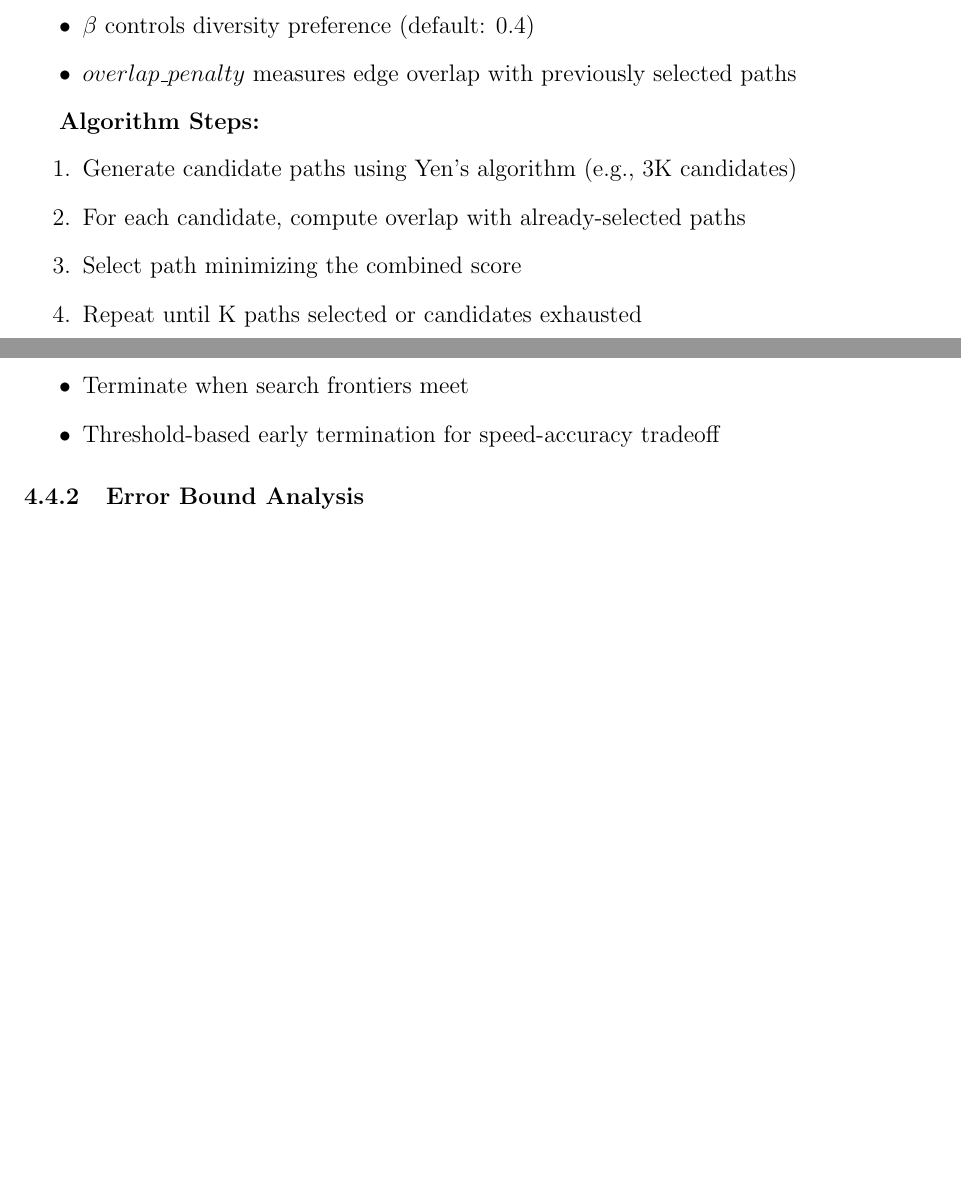
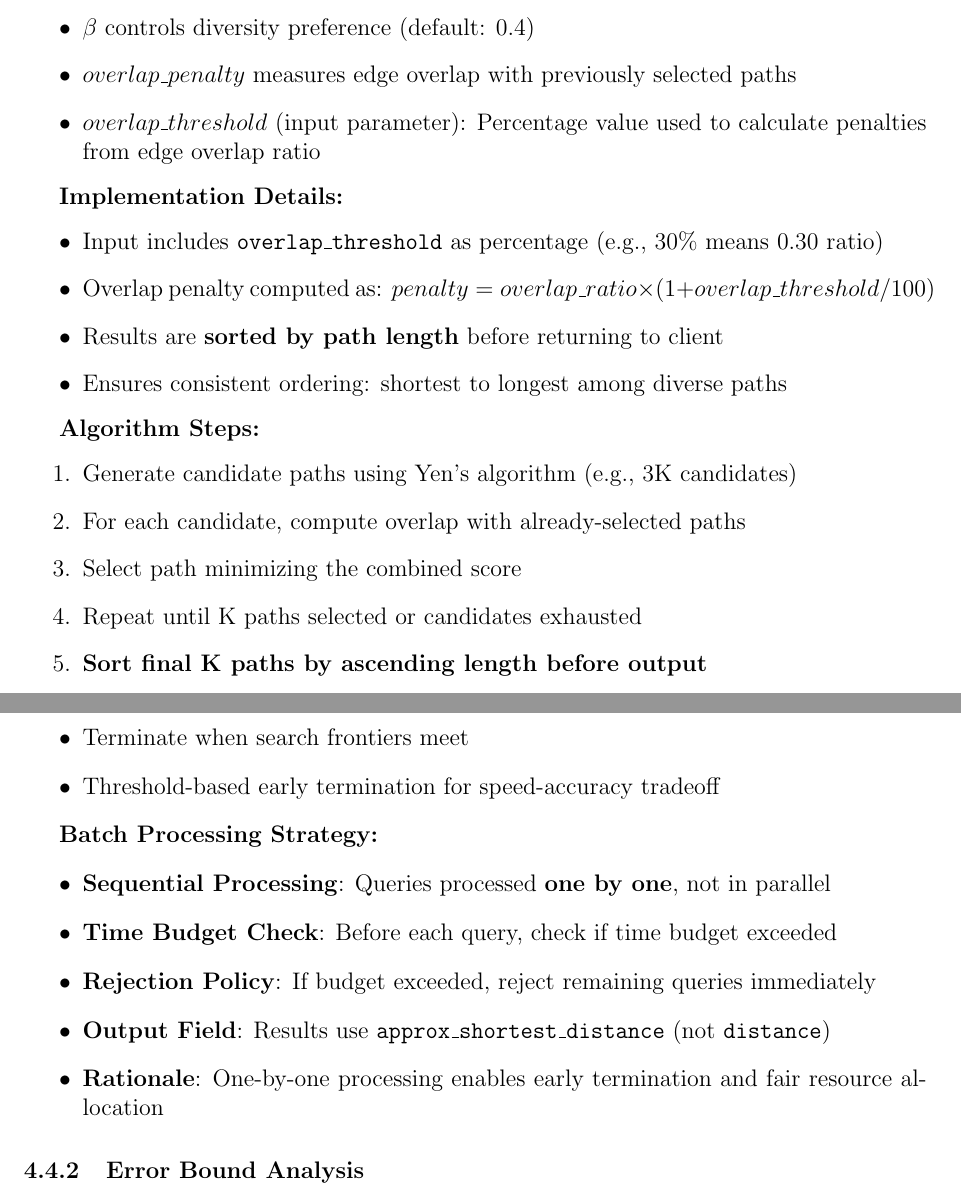
Before and after one commit to hvsbombay/GraphBasedRoutingSystem, a LaTeX paper (Report.tex): two parts of pages 14 and 15 of 55 before the commit and two parts of pages 14 and 15 of 56 after it, joined at a grey line, cut so that both start at the same text, the shorter picture padded with empty space. Compiled offline with pdfLaTeX.

Commit message:
Add Phase 2 implementation details: overlap_threshold, approx_shortest_distance, one-by-one processing, and path sorting

```diff
--- a/Report.tex
+++ b/Report.tex
@@ -480,6 +480,15 @@ Where:
     \item $\alpha$ controls deviation from optimality (default: 0.6)
     \item $\beta$ controls diversity preference (default: 0.4)
     \item $overlap\_penalty$ measures edge overlap with previously selected paths
+    \item $overlap\_threshold$ (input parameter): Percentage value used to calculate penalties from edge overlap ratio
+\end{itemize}
+
+\textbf{Implementation Details:}
+\begin{itemize}
+    \item Input includes \texttt{overlap\_threshold} as percentage (e.g., 30\% means 0.30 ratio)
+    \item Overlap penalty computed as: $penalty = overlap\_ratio \times (1 + overlap\_threshold/100)$
+    \item Results are \textbf{sorted by path length} before returning to client
+    \item Ensures consistent ordering: shortest to longest among diverse paths
 \end{itemize}
 
 \textbf{Algorithm Steps:}
@@ -488,6 +497,7 @@ Where:
     \item For each candidate, compute overlap with already-selected paths
     \item Select path minimizing the combined score
     \item Repeat until K paths selected or candidates exhausted
+    \item \textbf{Sort final K paths by ascending length before output}
 \end{enumerate}
 
 \textbf{Time Complexity}: $O(K^2 \cdot |V|)$ for overlap computation + Yen's overhead
@@ -511,6 +521,15 @@ For batch query performance, we implement landmark-based distance estimation:
     \item Run A* from both source and target simultaneously
     \item Terminate when search frontiers meet
     \item Threshold-based early termination for speed-accuracy tradeoff
+\end{itemize}
+
+\textbf{Batch Processing Strategy:}
+\begin{itemize}
+    \item \textbf{Sequential Processing}: Queries processed \textbf{one by one}, not in parallel
+    \item \textbf{Time Budget Check}: Before each query, check if time budget exceeded
+    \item \textbf{Rejection Policy}: If budget exceeded, reject remaining queries immediately
+    \item \textbf{Output Field}: Results use \texttt{approx\_shortest\_distance} (not \texttt{distance})
+    \item \textbf{Rationale}: One-by-one processing enables early termination and fair resource allocation
 \end{itemize}
 
 \subsubsection{Error Bound Analysis}
```
Also changed, not shown: Report.tex (8 more changed lines).
